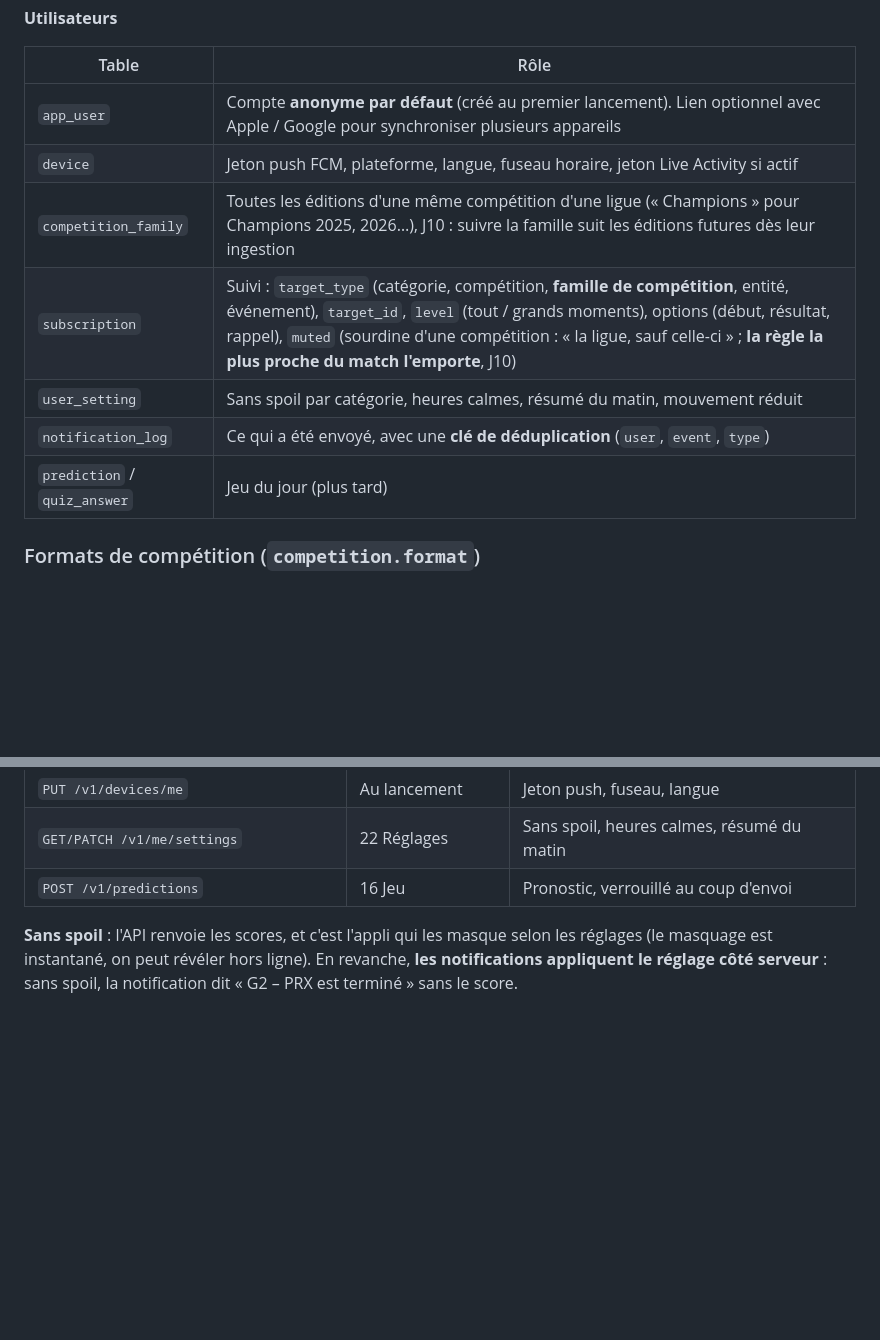
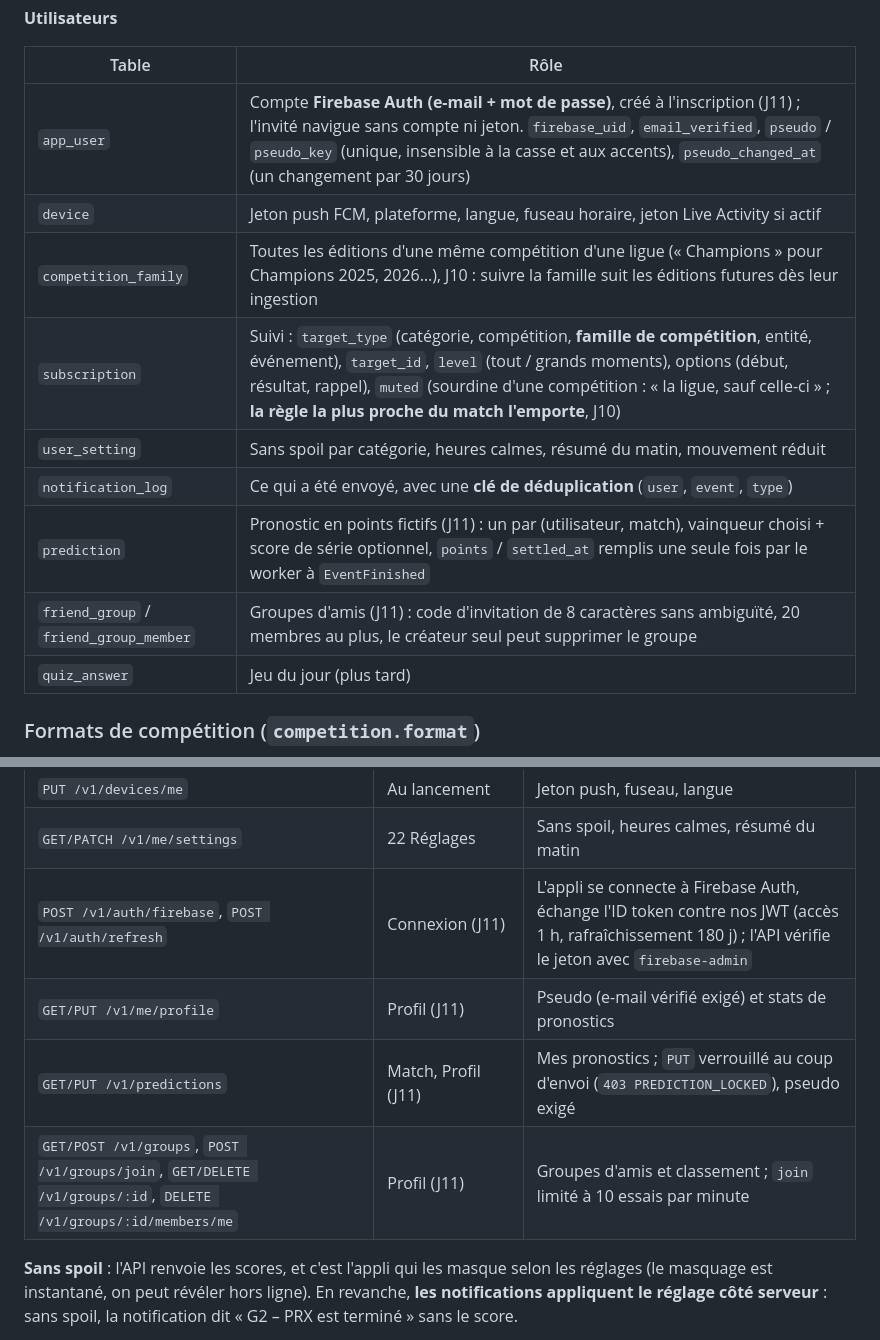
Before and after one commit to ThibaultCauche/news, a Markdown page: docs/03-architecture-backend.md, 2 parts joined by grey strips. Rendered like a GitHub page; blank space fills up the shorter version.

```diff
--- a/docs/03-architecture-backend.md
+++ b/docs/03-architecture-backend.md
@@ -67,13 +67,15 @@
 
 | Table | Rôle |
 |---|---|
-| `app_user` | Compte **anonyme par défaut** (créé au premier lancement). Lien optionnel avec Apple / Google pour synchroniser plusieurs appareils |
+| `app_user` | Compte **Firebase Auth (e-mail + mot de passe)**, créé à l'inscription (J11) ; l'invité navigue sans compte ni jeton. `firebase_uid`, `email_verified`, `pseudo` / `pseudo_key` (unique, insensible à la casse et aux accents), `pseudo_changed_at` (un changement par 30 jours) |
 | `device` | Jeton push FCM, plateforme, langue, fuseau horaire, jeton Live Activity si actif |
 | `competition_family` | Toutes les éditions d'une même compétition d'une ligue (« Champions » pour Champions 2025, 2026…), J10 : suivre la famille suit les éditions futures dès leur ingestion | `league_id`, `name` (dérivé du nom de la série, `familyNameOf`) |
 | `subscription` | Suivi : `target_type` (catégorie, compétition, **famille de compétition**, entité, événement), `target_id`, `level` (tout / grands moments), options (début, résultat, rappel), `muted` (sourdine d'une compétition : « la ligue, sauf celle-ci » ; **la règle la plus proche du match l'emporte**, J10) |
 | `user_setting` | Sans spoil par catégorie, heures calmes, résumé du matin, mouvement réduit |
 | `notification_log` | Ce qui a été envoyé, avec une **clé de déduplication** (`user`, `event`, `type`) |
-| `prediction` / `quiz_answer` | Jeu du jour (plus tard) |
+| `prediction` | Pronostic en points fictifs (J11) : un par (utilisateur, match), vainqueur choisi + score de série optionnel, `points` / `settled_at` remplis une seule fois par le worker à `EventFinished` |
+| `friend_group` / `friend_group_member` | Groupes d'amis (J11) : code d'invitation de 8 caractères sans ambiguïté, 20 membres au plus, le créateur seul peut supprimer le groupe |
+| `quiz_answer` | Jeu du jour (plus tard) |
 
 ### Formats de compétition (`competition.format`)
 
@@ -156,7 +158,10 @@ Les endpoints suivent les écrans, pour que l'appli fasse un seul appel par écr
 | `POST/DELETE /v1/subscriptions` | Partout (« Suivre ») | Abonnement / désabonnement |
 | `PUT /v1/devices/me` | Au lancement | Jeton push, fuseau, langue |
 | `GET/PATCH /v1/me/settings` | 22 Réglages | Sans spoil, heures calmes, résumé du matin |
-| `POST /v1/predictions` | 16 Jeu | Pronostic, verrouillé au coup d'envoi |
+| `POST /v1/auth/firebase`, `POST /v1/auth/refresh` | Connexion (J11) | L'appli se connecte à Firebase Auth, échange l'ID token contre nos JWT (accès 1 h, rafraîchissement 180 j) ; l'API vérifie le jeton avec `firebase-admin` |
+| `GET/PUT /v1/me/profile` | Profil (J11) | Pseudo (e-mail vérifié exigé) et stats de pronostics |
+| `GET/PUT /v1/predictions` | Match, Profil (J11) | Mes pronostics ; `PUT` verrouillé au coup d'envoi (`403 PREDICTION_LOCKED`), pseudo exigé |
+| `GET/POST /v1/groups`, `POST /v1/groups/join`, `GET/DELETE /v1/groups/:id`, `DELETE /v1/groups/:id/members/me` | Profil (J11) | Groupes d'amis et classement ; `join` limité à 10 essais par minute |
 
 **Sans spoil** : l'API renvoie les scores, et c'est l'appli qui les masque selon les réglages (le masquage est instantané, on peut révéler hors ligne). En revanche, **les notifications appliquent le réglage côté serveur** : sans spoil, la notification dit « G2 – PRX est terminé » sans le score.
 
```
Also changed, not shown: docs/00-vision-feuille-de-route.md (+1 -0 lines), docs/04-jalons.md (+18 -2 lines).
